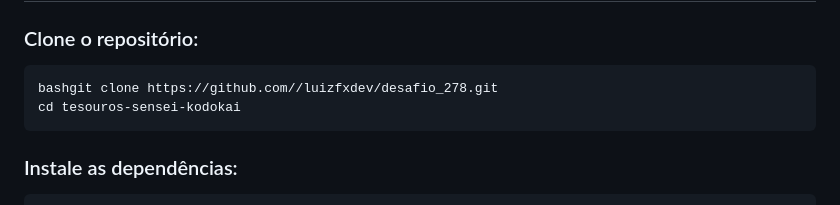
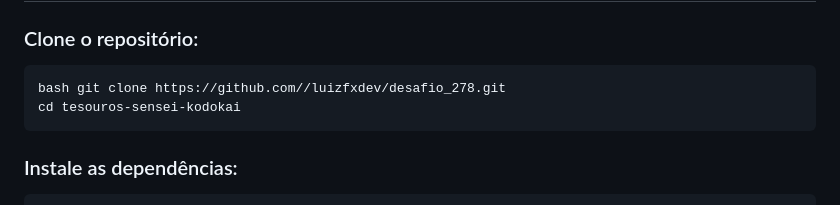
Before and after one commit to luizfxdev/desafio_278, a Markdown page: README.md, the part around the change. Drawn GitHub-style.

````diff
--- a/README.md
+++ b/README.md
@@ -70,7 +70,7 @@ npm ou yarn
 
 ### Clone o repositório:
 ```
-bashgit clone https://github.com//luizfxdev/desafio_278.git
+bash git clone https://github.com//luizfxdev/desafio_278.git
 cd tesouros-sensei-kodokai
 ```
 ### Instale as dependências:
````
